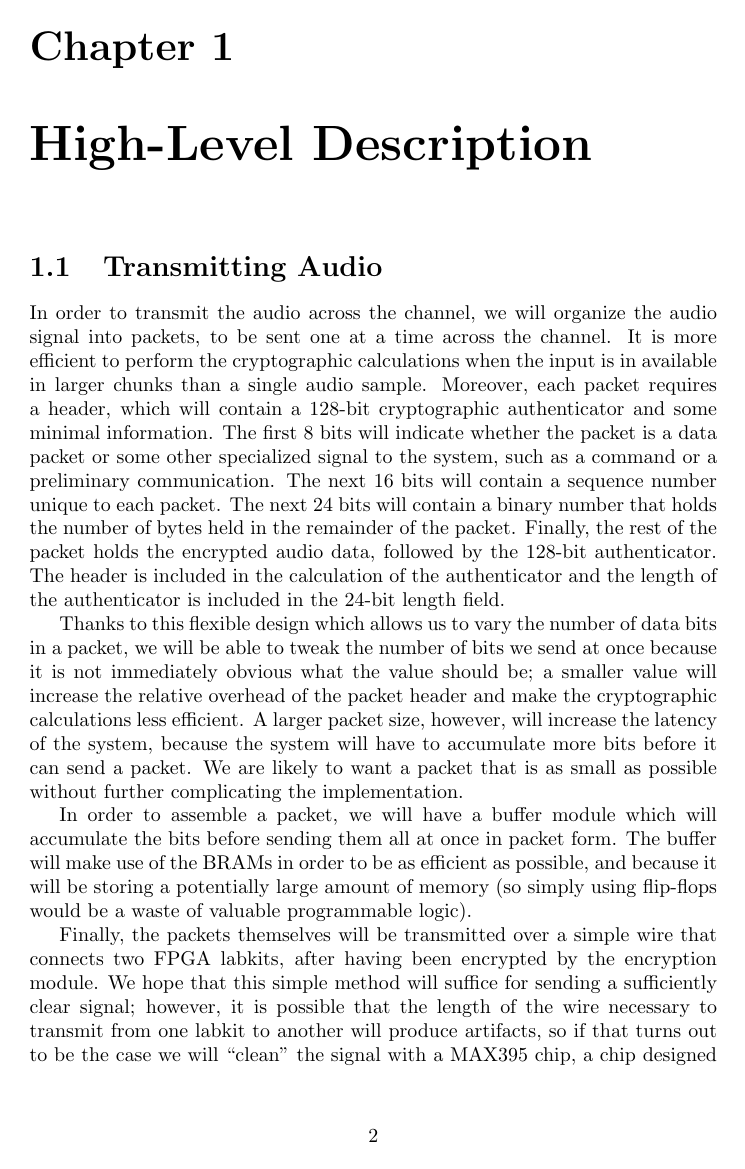
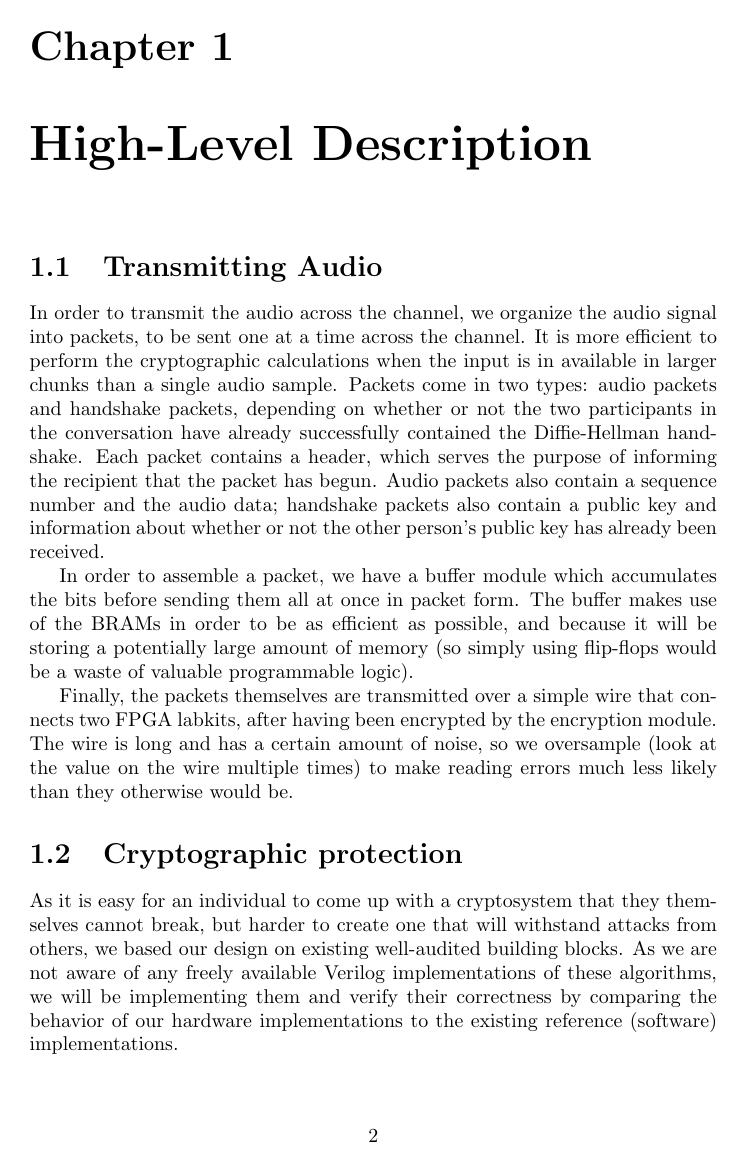
Before and after one commit to adamyedidia/finalreport, a LaTeX document (finalreport.tex): page 3 of 14 before the commit and page 3 of 15 after it. Compiled offline with pdfLaTeX.

Commit message:
mostly proofreads, added data manipulation attacks

```diff
--- a/finalreport.tex
+++ b/finalreport.tex
@@ -49,48 +51,27 @@ world today. We begin this report with a high-level description of the ideas and
 
 \section{Transmitting Audio}
 
-In order to transmit the audio across the channel, we will organize the audio
+In order to transmit the audio across the channel, we organize the audio
 signal into packets, to be sent one at a time across the channel. It is more
 efficient to perform the cryptographic calculations when the input is in
-available in larger chunks than a single audio sample. Moreover, each packet
-requires a header, which will contain a 128-bit cryptographic authenticator and
-some minimal information. The first 8 bits will indicate whether the packet
-is a data packet or some other specialized signal to the system, such as a
-command or a preliminary communication. The next 16 bits will contain a sequence
-number unique to each packet. The next 24 bits will contain a binary number that
-holds the number of bytes held in the remainder of the packet.  Finally, the
-rest of the packet holds the encrypted audio data, followed by the 128-bit
-authenticator. The header is included in the calculation of the authenticator
-and the length of the authenticator is included in the 24-bit length field.
+available in larger chunks than a single audio sample. Packets come in two types: audio packets and handshake packets, depending on whether or not the two participants in the conversation have already successfully contained the Diffie-Hellman handshake. Each packet
+contains a header, which serves the purpose of informing the recipient that the packet has begun. Audio packets also contain a sequence number and the audio data; handshake packets also contain a public key and information about whether or not the other person's public key has already been received.
 
-Thanks to this flexible design which allows us to vary the number of data bits
-in a packet, we will be able to tweak the number of bits we send at once because
-it is not immediately obvious what the value should be; a smaller value will
-increase the relative overhead of the packet header and make the cryptographic
-calculations less efficient. A larger packet size, however, will increase the
-latency of the system, because the system will have to accumulate more bits
-before it can send a packet. We are likely to want a packet that is as small as
-possible without further complicating the implementation.
-
-In order to assemble a packet, we will have a buffer module which will
-accumulate the bits before sending them all at once in packet form. The buffer
-will make use of the BRAMs in order to be as efficient as possible, and because
+In order to assemble a packet, we have a buffer module which
+accumulates the bits before sending them all at once in packet form. The buffer
+makes use of the BRAMs in order to be as efficient as possible, and because
 it will be storing a potentially large amount of memory (so simply using
 flip-flops would be a waste of valuable programmable logic).
 
-Finally, the packets themselves will be transmitted over a simple wire that
+Finally, the packets themselves are transmitted over a simple wire that
 connects two FPGA labkits, after having been encrypted by the encryption module.
-We hope that this simple method will suffice for sending a sufficiently clear
-signal; however, it is possible that the length of the wire necessary to
-transmit from one labkit to another will produce artifacts, so if that turns out
-to be the case we will ``clean'' the signal with a MAX395 chip, a chip designed
-to drive signals cleanly across long distances.
+The wire is long and has a certain amount of noise, so we oversample (look at the value on the wire multiple times) to make reading errors much less likely than they otherwise would be.
 
 \section{Cryptographic protection}
 
 As it is easy for an individual to come up with a cryptosystem that they
 themselves cannot break, but harder to create one that will withstand attacks
-from others, we will be basing our design on existing well-audited building
+from others, we based our design on existing well-audited building
 blocks. As we are not aware of any freely available Verilog implementations of
 these algorithms, we will be implementing them and verify their correctness by
 comparing the behavior of our hardware implementations to the existing reference
```
Also changed, not shown: finalreport.tex (42 more changed lines).
